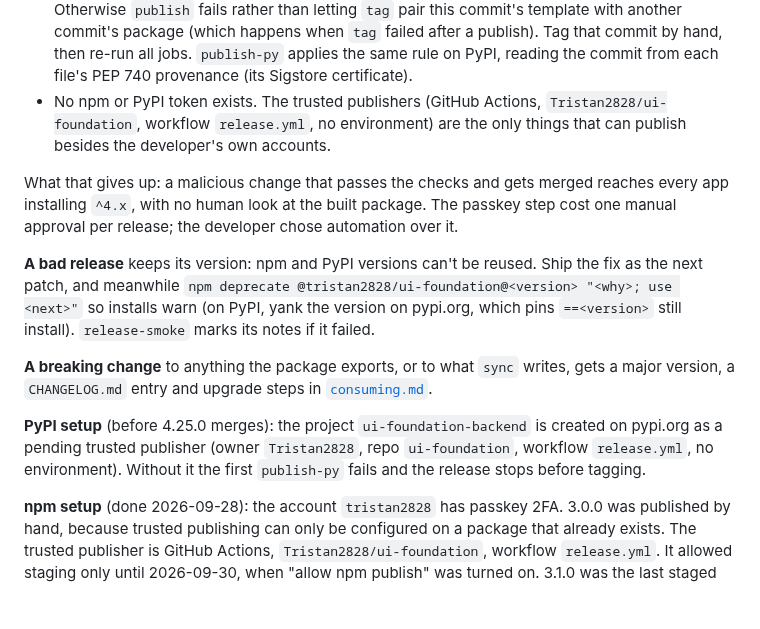
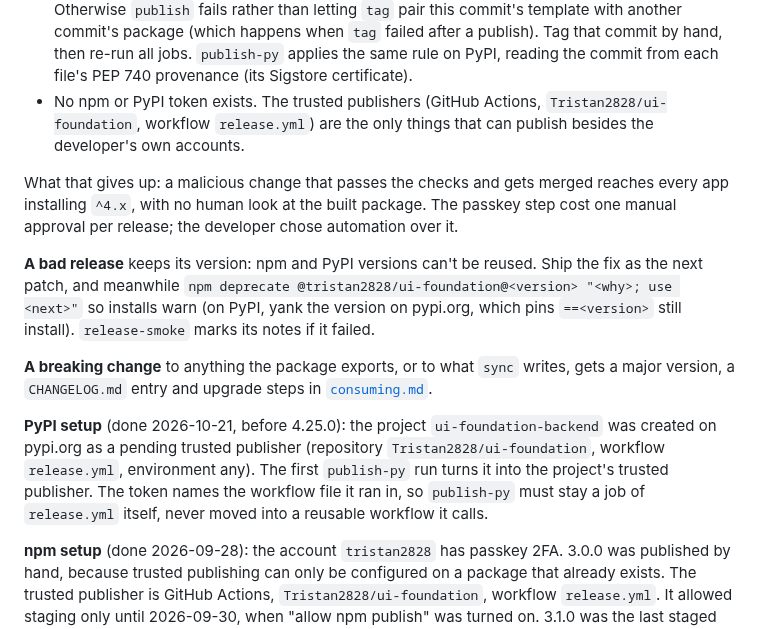
Before and after one commit to Tristan2828/ui-foundation, a Markdown page: docs/ARCHITECTURE.md, the part around the change. Drawn GitHub-style; blank space fills up the shorter version.

Commit message:
Record the PyPI pending trusted publisher as created
Co-Authored-By: Claude Opus 5.5 <noreply@anthropic.com>

```diff
--- a/docs/ARCHITECTURE.md
+++ b/docs/ARCHITECTURE.md
@@ -564,8 +564,8 @@ limits what could publish a bad version:
   all jobs. `publish-py` applies the same rule on PyPI, reading the commit
   from each file's PEP 740 provenance (its Sigstore certificate).
 - No npm or PyPI token exists. The trusted publishers (GitHub Actions,
-  `Tristan2828/ui-foundation`, workflow `release.yml`, no environment) are
-  the only things that can publish besides the developer's own accounts.
+  `Tristan2828/ui-foundation`, workflow `release.yml`) are the only things
+  that can publish besides the developer's own accounts.
 
 What that gives up: a malicious change that passes the checks and gets
 merged reaches every app installing `^4.x`, with no human look at the
@@ -582,10 +582,13 @@ so installs warn (on PyPI, yank the version on pypi.org, which pins
 writes, gets a major version, a `CHANGELOG.md` entry and upgrade steps in
 [`consuming.md`](consuming.md).
 
-**PyPI setup** (before 4.25.0 merges): the project `ui-foundation-backend`
-is created on pypi.org as a pending trusted publisher (owner `Tristan2828`,
-repo `ui-foundation`, workflow `release.yml`, no environment). Without it
-the first `publish-py` fails and the release stops before tagging.
+**PyPI setup** (done 2026-10-21, before 4.25.0): the project
+`ui-foundation-backend` was created on pypi.org as a pending trusted
+publisher (repository `Tristan2828/ui-foundation`, workflow `release.yml`,
+environment any). The first `publish-py` run turns it into the project's
+trusted publisher. The token names the workflow file it ran in, so
+`publish-py` must stay a job of `release.yml` itself, never moved into a
+reusable workflow it calls.
 
 **npm setup** (done 2026-09-28): the account `tristan2828` has passkey 2FA.
 3.0.0 was published by hand, because trusted publishing can only be
```
